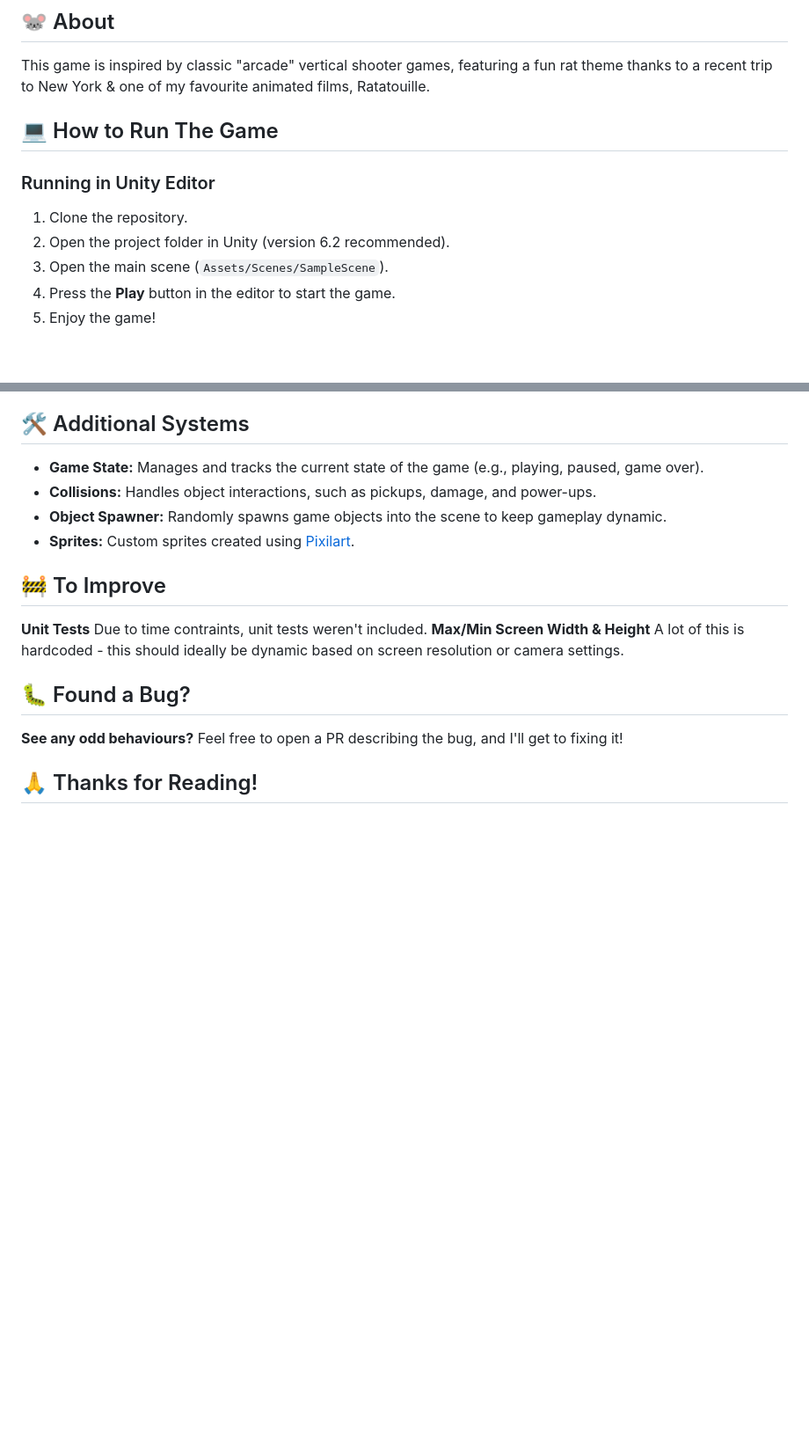
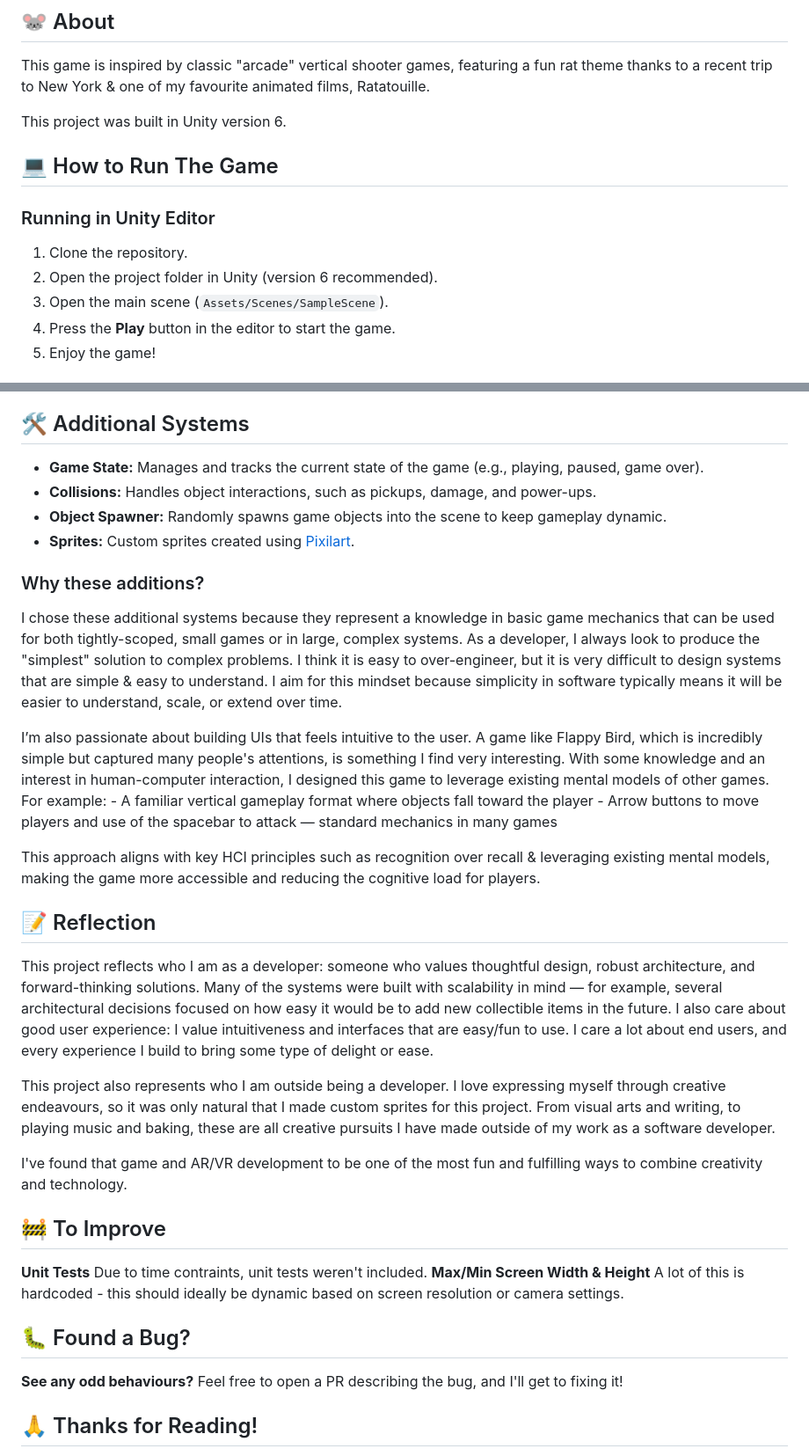
Before and after one commit to gracejychang/rat-dreams-game, a Markdown page: README.md, 2 parts joined by grey strips. Shown at 88% size. GitHub-like rendering; blank space fills up the shorter version.

Commit message:
Add reflection and additional systems write up to README

```diff
--- a/README.md
+++ b/README.md
@@ -3,10 +3,12 @@
 ## 🐭 About
 This game is inspired by classic "arcade" vertical shooter games, featuring a fun rat theme thanks to a recent trip to New York & one of my favourite animated films, Ratatouille.
 
+This project was built in Unity version 6.
+
 ## 💻 How to Run The Game
 ### Running in Unity Editor
 1. Clone the repository.
-2. Open the project folder in Unity (version 6.2 recommended).
+2. Open the project folder in Unity (version 6 recommended).
 3. Open the main scene (`Assets/Scenes/SampleScene`).
 4. Press the **Play** button in the editor to start the game.
 5. Enjoy the game!
@@ -84,6 +86,22 @@ Additionally, it’s worth noting that **ScriptableObject** is Unity-specific
 - **Object Spawner:** Randomly spawns game objects into the scene to keep gameplay dynamic.
 - **Sprites:** Custom sprites created using [Pixilart](https://www.pixilart.com/draw).
 
+### Why these additions?
+I chose these additional systems because they represent a knowledge in basic game mechanics that can be used for both tightly-scoped, small games or in large, complex systems. As a developer, I always look to produce the "simplest" solution to complex problems. I think it is easy to over-engineer, but it is very difficult to design systems that are simple & easy to understand. I aim for this mindset because simplicity in software typically means it will be easier to understand, scale, or extend over time.
+
+I’m also passionate about building UIs that feels intuitive to the user. A game like Flappy Bird, which is incredibly simple but captured many people's attentions, is something I find very interesting. With some knowledge and an interest in human-computer interaction, I designed this game to leverage existing mental models of other games. For example:
+    - A familiar vertical gameplay format where objects fall toward the player
+    - Arrow buttons to move players and use of the spacebar to attack — standard mechanics in many games
+
+This approach aligns with key HCI principles such as recognition over recall & leveraging existing mental models, making the game more accessible and reducing the cognitive load for players.
+
+## 📝 Reflection
+This project reflects who I am as a developer: someone who values thoughtful design, robust architecture, and forward-thinking solutions. Many of the systems were built with scalability in mind — for example, several architectural decisions focused on how easy it would be to add new collectible items in the future. I also care about good user experience: I value intuitiveness and interfaces that are easy/fun to use. I care a lot about end users, and every experience I build to bring some type of delight or ease.
+
+This project also represents who I am outside being a developer. I love expressing myself through creative endeavours, so it was only natural that I made custom sprites for this project. From visual arts and writing, to playing music and baking, these are all creative pursuits I have made outside of my work as a software developer.
+
+I've found that game and AR/VR development to be one of the most fun and fulfilling ways to combine creativity and technology.
+
 ## 🚧 To Improve
 **Unit Tests** Due to time contraints, unit tests weren't included.
 **Max/Min Screen Width & Height** A lot of this is hardcoded - this should ideally be dynamic based on screen resolution or camera settings.
```
